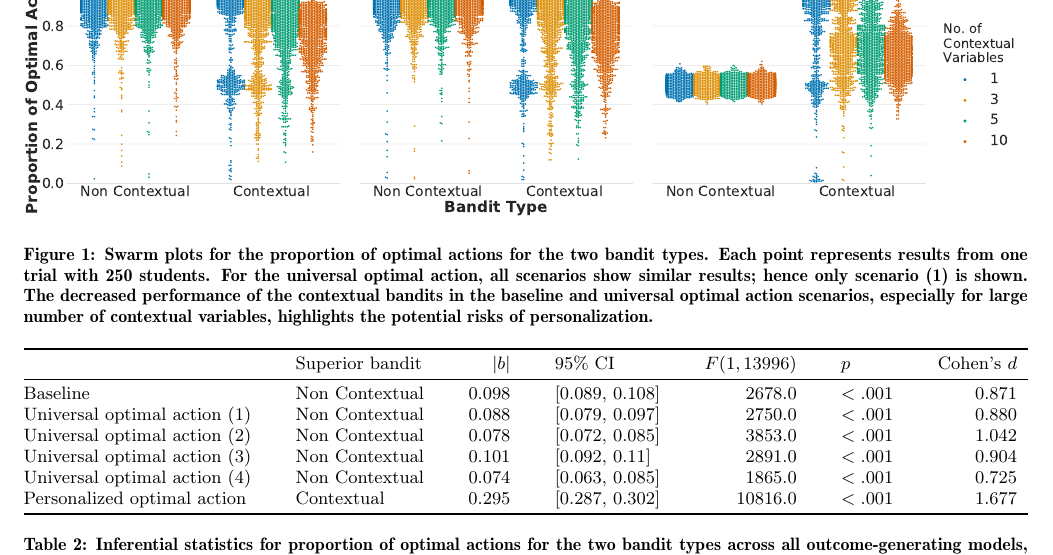
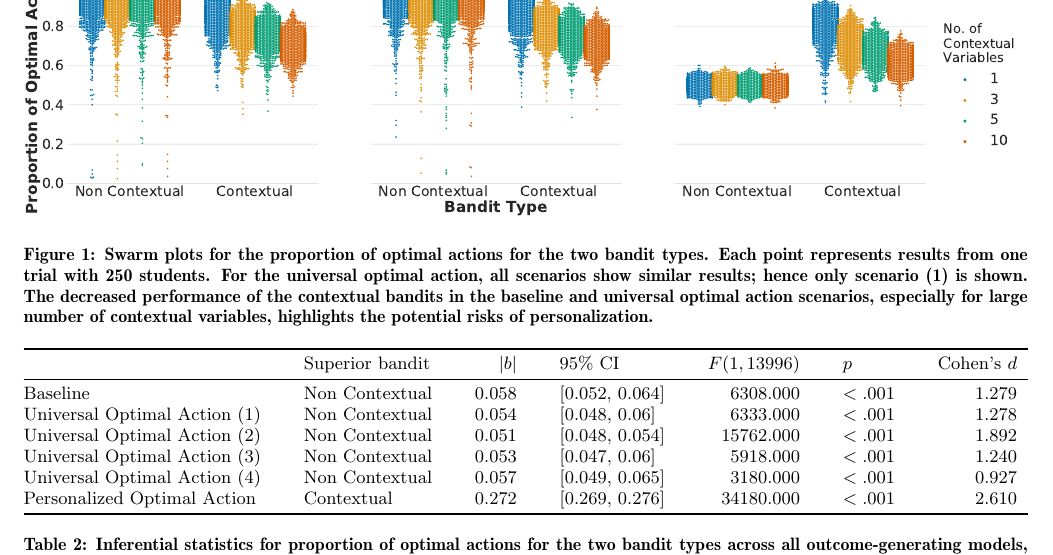
Before and after one commit to ZhaoBin-Li/banditsFairnessConf2020_revised, a LaTeX document (0Main.tex, which reads 5NumConVarsResults.tex): part of page 5 of 13, cut so that both start at the same text. Compiled offline with pdfLaTeX.

Commit message:
Updates from Overleaf

```diff
--- a/5NumConVarsResults.tex
+++ b/5NumConVarsResults.tex
@@ -2,7 +2,7 @@
 
 \begin{figure*}[ht]
     \centering
-    \includegraphics[width=\textwidth]{figs/NumConvars.pdf}
+    \includegraphics[width=\textwidth]{figs/NumConVars.pdf}
     \caption{Swarm plots for the proportion of optimal actions for the two bandit types. Each point represents results from one trial with 250 students. For the universal optimal action, all scenarios show similar results; hence only scenario (1) is shown. The decreased performance of the contextual bandits in the baseline and universal optimal action scenarios, especially for large number of contextual variables, highlights the potential risks of personalization.}
     \label{fig:NumConVars}
 \end{figure*}
@@ -12,12 +12,12 @@
 \toprule
 {} & Superior bandit &  $|b|$ &         95\% CI &  $F(1, 13996)$ &       $p$ &  Cohen's $d$ \\
 \midrule
-Baseline     &  Non Contextual &  0.098 &  [0.089, 0.108] &         2678.0 &  $< .001$ &        0.871 \\
-Universal optimal action (1) &  Non Contextual &  0.088 &  [0.079, 0.097] &         2750.0 &  $< .001$ &        0.880 \\
-Universal optimal action (2) &  Non Contextual &  0.078 &  [0.072, 0.085] &         3853.0 &  $< .001$ &        1.042 \\
-Universal optimal action (3) &  Non Contextual &  0.101 &   [0.092, 0.11] &         2891.0 &  $< .001$ &        0.904 \\
-Universal optimal action (4) &  Non Contextual &  0.074 &  [0.063, 0.085] &         1865.0 &  $< .001$ &        0.725 \\
-Personalized optimal action       &      Contextual &  0.295 &  [0.287, 0.302] &        10816.0 &  $< .001$ &        1.677 \\
+Baseline                     &  Non Contextual &  0.058 &  [0.052, 0.064] &       6308.000 &  $< .001$ &        1.279 \\
+Universal Optimal Action (1) &  Non Contextual &  0.054 &   [0.048, 0.06] &       6333.000 &  $< .001$ &        1.278 \\
+Universal Optimal Action (2) &  Non Contextual &  0.051 &  [0.048, 0.054] &      15762.000 &  $< .001$ &        1.892 \\
+Universal Optimal Action (3) &  Non Contextual &  0.053 &   [0.047, 0.06] &       5918.000 &  $< .001$ &        1.240 \\
+Universal Optimal Action (4) &  Non Contextual &  0.057 &  [0.049, 0.065] &       3180.000 &  $< .001$ &        0.927 \\
+Personalized Optimal Action  &      Contextual &  0.272 &  [0.269, 0.276] &      34180.000 &  $< .001$ &        2.610 \\
 \bottomrule
 \end{tabular*}
 
```
Also changed, not shown: figs/NumConvars.pdf (deleted).
